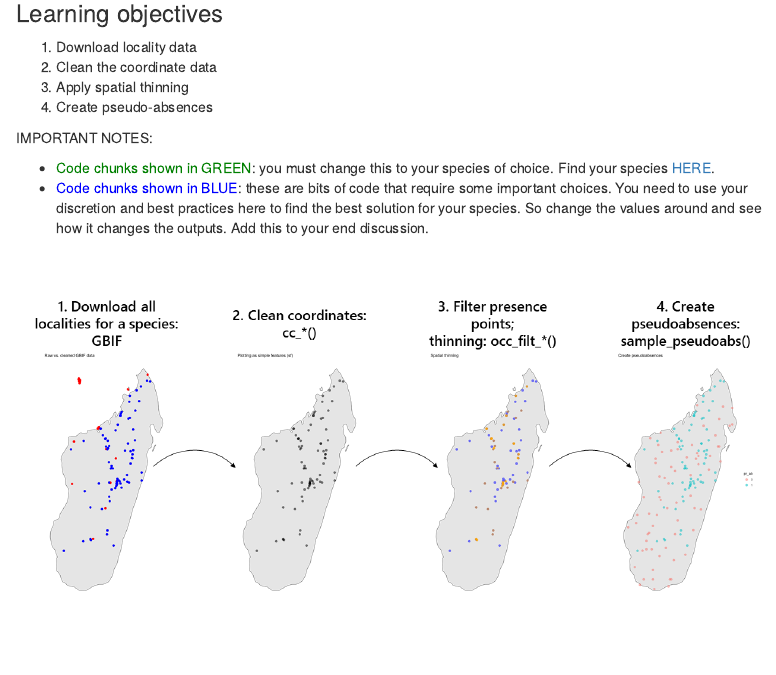
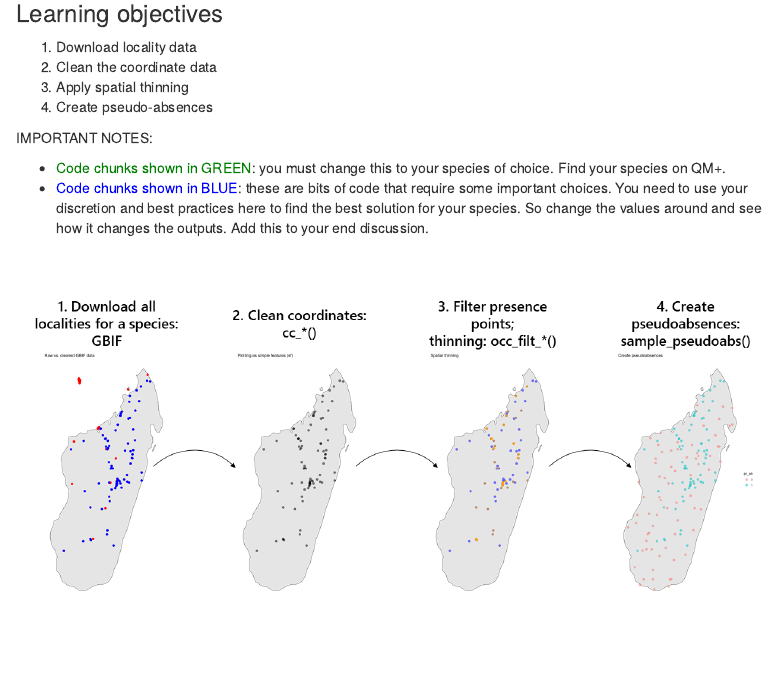
Before and after one commit to jdmwhite/2022_MSC_Spatial_Course, an R Markdown document (RMDs/1_Species_localities.Rmd): the page in a window 1100 px wide, from 280 px down. Rendered offline with R 4.5, knitr and Pandoc, with nearby package versions; some code elsewhere in the file could not run offline; menus at the side of the page are left out.

Commit message:
Update 1_Species_localities.Rmd

````diff
--- a/RMDs/1_Species_localities.Rmd
+++ b/RMDs/1_Species_localities.Rmd
@@ -36,7 +36,7 @@ The end goal of this practical session is to produce a dataset of cleaned specie
 
 IMPORTANT NOTES:
 
--   [Code chunks shown in GREEN]{style="color: green;"}: you must change this to your species of choice. Find your species [HERE](https://docs.google.com/spreadsheets/d/1mQNTdIbr4o4OtnpMquFfUAj4Apc_VIz7nJ7IOxW0yzc/edit?usp=sharing).
+-   [Code chunks shown in GREEN]{style="color: green;"}: you must change this to your species of choice. Find your species on QM+.
 -   [Code chunks shown in BLUE]{style="color: blue;"}: these are bits of code that require some important choices. You need to use your discretion and best practices here to find the best solution for your species. So change the values around and see how it changes the outputs. Add this to your end discussion.
 
 ```{r workflow, echo=FALSE, out.width='100%', fig.cap='Figure 1. The expected workflow and end product of session 1.'}
````
